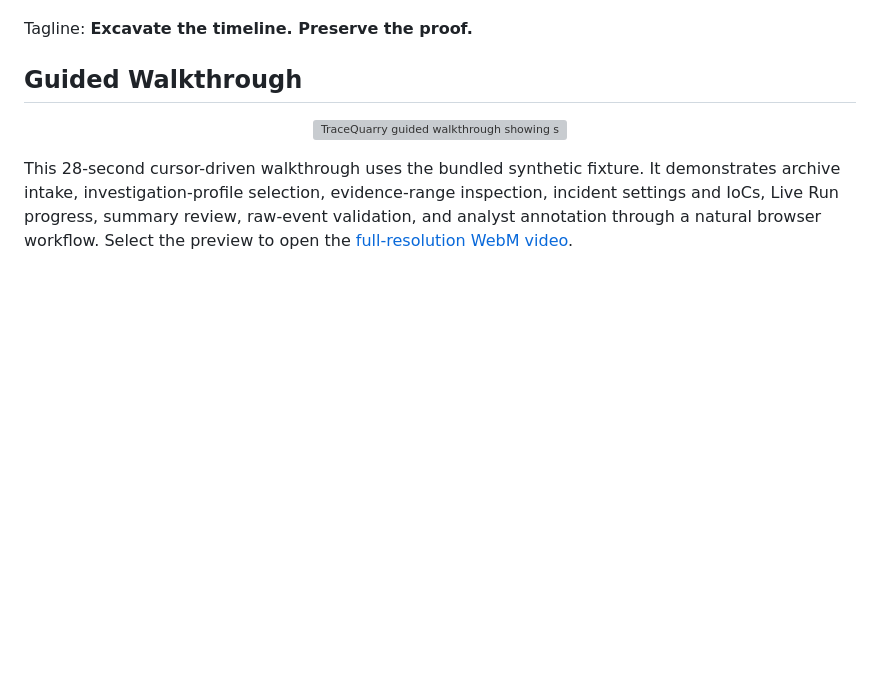
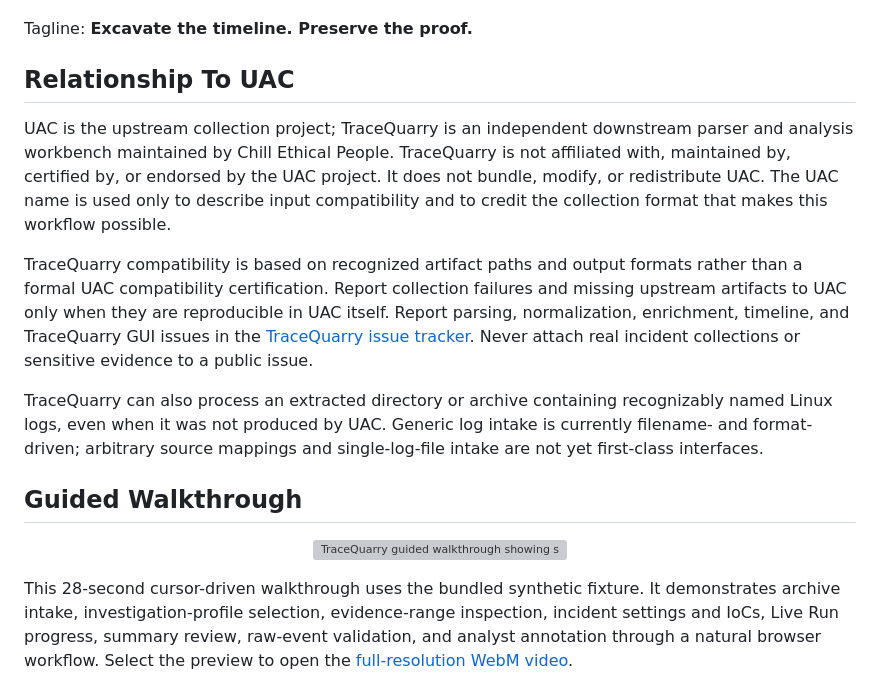
Before and after one commit to Chill-Ethical-People/TraceQuarry, a Markdown page: README.md, the part around one of its changes. Rendered like a GitHub page; blank space fills up the shorter version; grey boxes are pictures that could not be loaded.

Commit message:
Clarify TraceQuarry relationship to UAC

```diff
--- a/README.md
+++ b/README.md
@@ -21,5 +22,26 @@ high-signal findings for responder review.
 
 Tagline: **Excavate the timeline. Preserve the proof.**
+
+## Relationship To UAC
+
+UAC is the upstream collection project; TraceQuarry is an independent downstream
+parser and analysis workbench maintained by Chill Ethical People. TraceQuarry is
+not affiliated with, maintained by, certified by, or endorsed by the UAC project.
+It does not bundle, modify, or redistribute UAC. The UAC name is used only to
+describe input compatibility and to credit the collection format that makes this
+workflow possible.
+
+TraceQuarry compatibility is based on recognized artifact paths and output
+formats rather than a formal UAC compatibility certification. Report collection
+failures and missing upstream artifacts to UAC only when they are reproducible in
+UAC itself. Report parsing, normalization, enrichment, timeline, and TraceQuarry
+GUI issues in the [TraceQuarry issue tracker](https://github.com/Chill-Ethical-People/TraceQuarry/issues).
+Never attach real incident collections or sensitive evidence to a public issue.
+
+TraceQuarry can also process an extracted directory or archive containing
+recognizably named Linux logs, even when it was not produced by UAC. Generic log
+intake is currently filename- and format-driven; arbitrary source mappings and
+single-log-file intake are not yet first-class interfaces.
 
 ## Guided Walkthrough
 
```
Also changed, not shown: other parts of README.md (+5 -4 lines).
